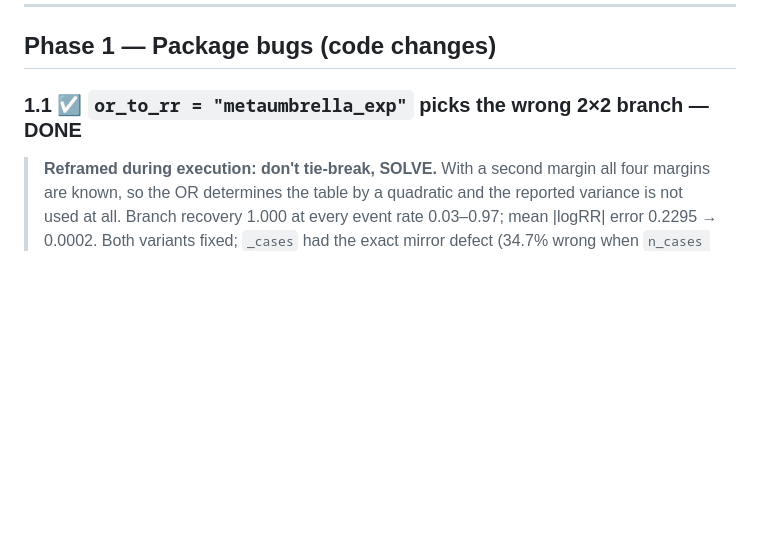
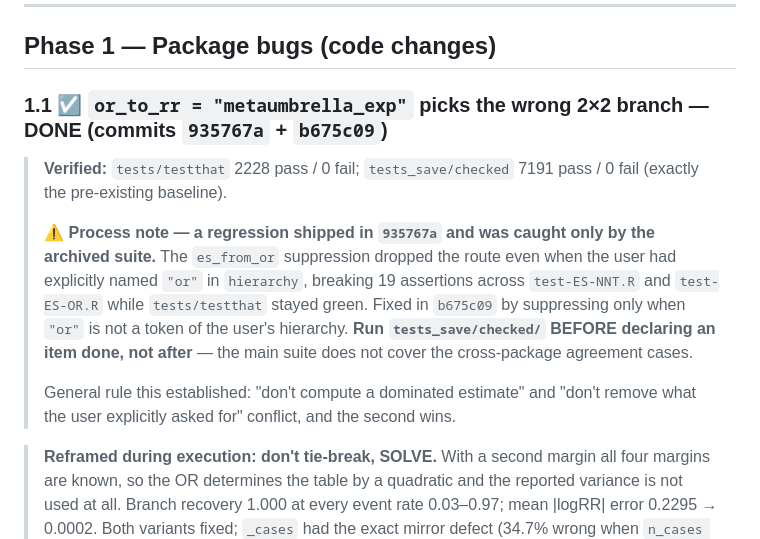
Before and after one commit to CorentinJGosling/metaconvert-package, a Markdown page: simulations/ROADMAP.md, the part around the change. Drawn GitHub-style; blank space fills up the shorter version.

Commit message:
Record the 1.1 regression and the run-archived-suite-first rule in the roadmap
Co-Authored-By: Claude Opus 5 (1M context) <noreply@anthropic.com>

```diff
--- a/simulations/ROADMAP.md
+++ b/simulations/ROADMAP.md
@@ -42,7 +42,21 @@ un-ignoring it in git cannot leak it into the package.
 
 ## Phase 1 — Package bugs (code changes)
 
-### 1.1 ☑ `or_to_rr = "metaumbrella_exp"` picks the wrong 2×2 branch — DONE
+### 1.1 ☑ `or_to_rr = "metaumbrella_exp"` picks the wrong 2×2 branch — DONE (commits `935767a` + `b675c09`)
+
+> **Verified:** `tests/testthat` 2228 pass / 0 fail; `tests_save/checked` 7191 pass /
+> 0 fail (exactly the pre-existing baseline).
+>
+> ⚠️ **Process note — a regression shipped in `935767a` and was caught only by the
+> archived suite.** The `es_from_or` suppression dropped the route even when the user
+> had explicitly named `"or"` in `hierarchy`, breaking 19 assertions across
+> `test-ES-NNT.R` and `test-ES-OR.R` while `tests/testthat` stayed green. Fixed in
+> `b675c09` by suppressing only when `"or"` is not a token of the user's hierarchy.
+> **Run `tests_save/checked/` BEFORE declaring an item done, not after** — the main
+> suite does not cover the cross-package agreement cases.
+>
+> General rule this established: "don't compute a dominated estimate" and "don't remove
+> what the user explicitly asked for" conflict, and the second wins.
 
 > **Reframed during execution: don't tie-break, SOLVE.** With a second margin all four
 > margins are known, so the OR determines the table by a quadratic and the reported
```
